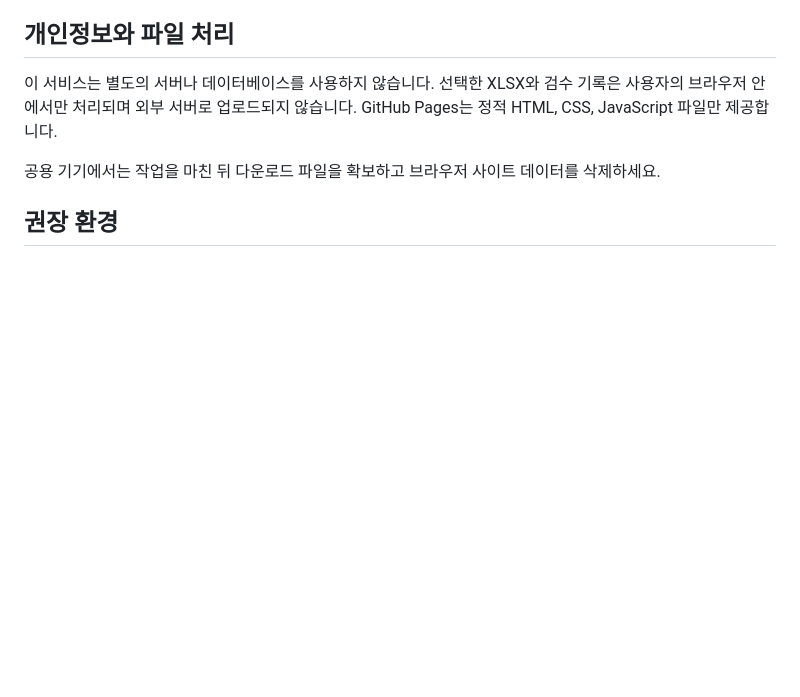
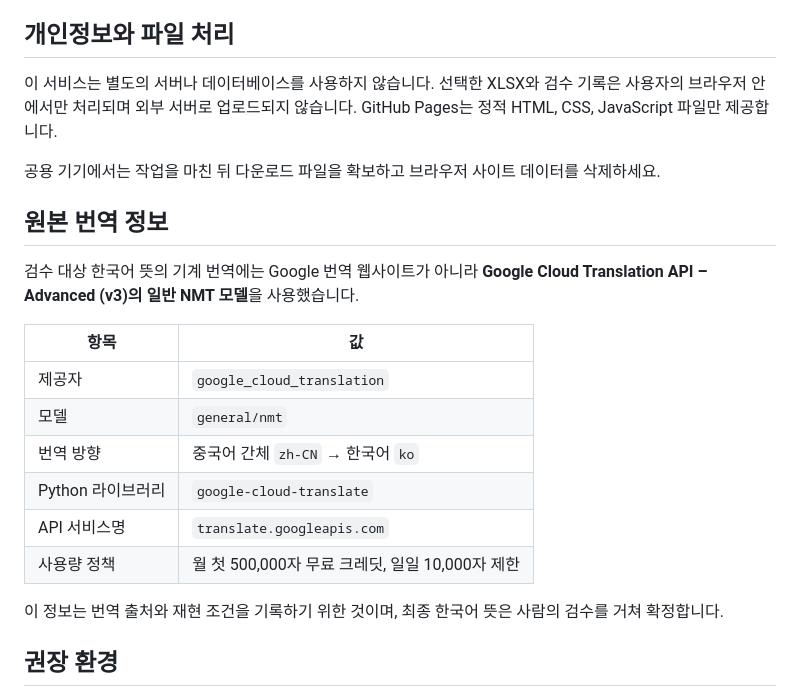
Before and after one commit to garden417/garden417.github.io, a Markdown page: chinese-tone/review/README.md, the part around the change. Rendered like a GitHub page; blank space fills up the shorter version.

Commit message:
Document Google Cloud translation provenance

```diff
--- a/chinese-tone/review/README.md
+++ b/chinese-tone/review/README.md
@@ -54,6 +54,21 @@
 
 공용 기기에서는 작업을 마친 뒤 다운로드 파일을 확보하고 브라우저 사이트 데이터를 삭제하세요.
 
+## 원본 번역 정보
+
+검수 대상 한국어 뜻의 기계 번역에는 Google 번역 웹사이트가 아니라 **Google Cloud Translation API – Advanced (v3)의 일반 NMT 모델**을 사용했습니다.
+
+| 항목 | 값 |
+| --- | --- |
+| 제공자 | `google_cloud_translation` |
+| 모델 | `general/nmt` |
+| 번역 방향 | 중국어 간체 `zh-CN` → 한국어 `ko` |
+| Python 라이브러리 | `google-cloud-translate` |
+| API 서비스명 | `translate.googleapis.com` |
+| 사용량 정책 | 월 첫 500,000자 무료 크레딧, 일일 10,000자 제한 |
+
+이 정보는 번역 출처와 재현 조건을 기록하기 위한 것이며, 최종 한국어 뜻은 사람의 검수를 거쳐 확정합니다.
+
 ## 권장 환경
 
 최신 Chrome, Edge 또는 Safari를 권장합니다. 카카오톡 내부 브라우저는 파일 선택이나 다운로드가 원활하지 않을 수 있으므로, 링크를 외부 브라우저에서 여는 것이 안전합니다.
```
